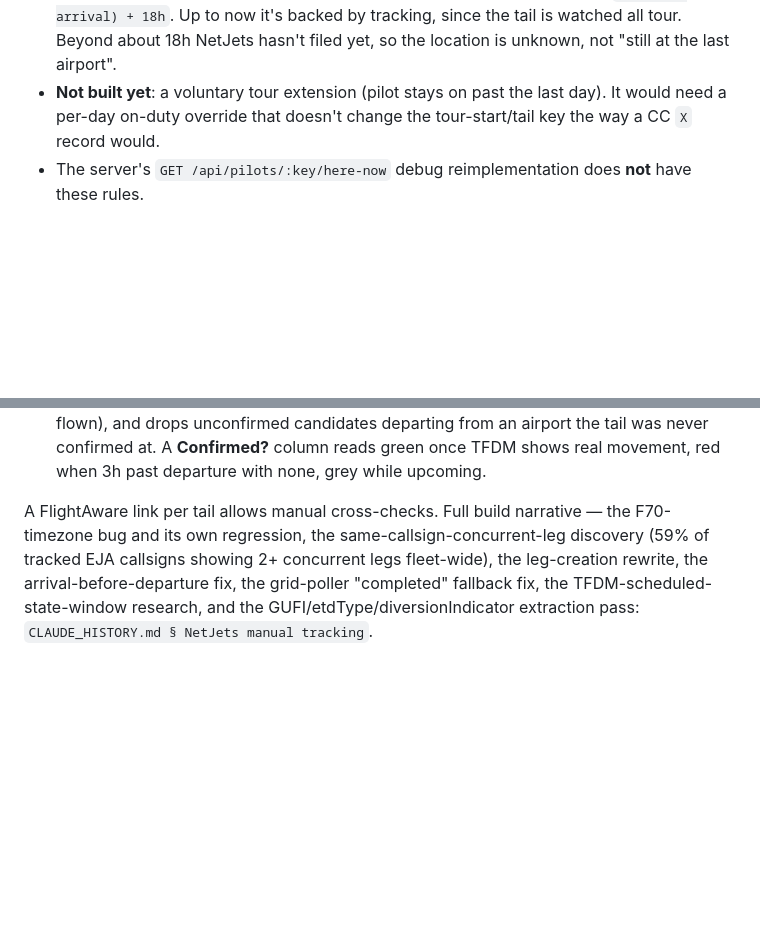
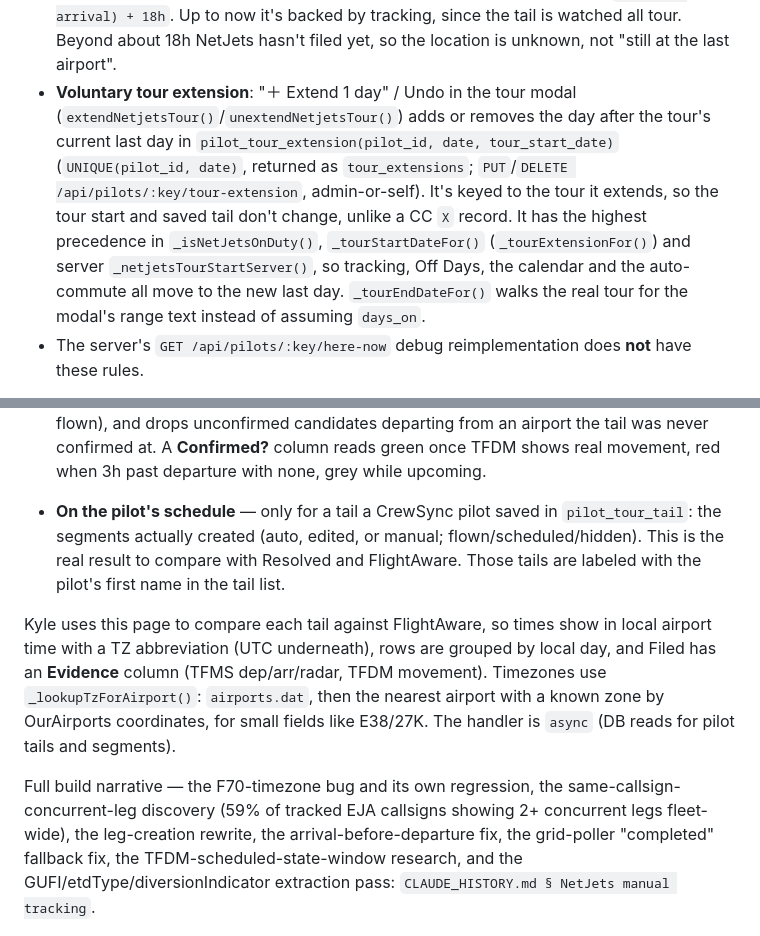
Before and after one commit to kylekaestner/Webapp, a Markdown page: CLAUDE.md, 2 parts joined by grey strips. GitHub-like rendering; blank space fills up the shorter version.

Commit message:
docs: NetJets tour extension, Lookup tool additions
Co-Authored-By: Claude Opus 5.5 <noreply@anthropic.com>

```diff
--- a/CLAUDE.md
+++ b/CLAUDE.md
@@ -787,7 +787,7 @@ NetJets publishes no exportable schedule feed at all — a manual-entry pilot ty
 **Where a NetJets pilot is (Crossings, here-now, calendar away days).** The airline rules don't fit, so they're adjusted for `manual_netjets` only:
 - **Auto-commute home** (`_netjetsHomeWindows()`): NetJets pilots airline home on a tour's last day and rarely log it. From 3h after the last leg lands on that day (same 3h rule as an airline commuter landing at base; midnight if that day has no legs) through the end of the off-duty run, they're at `home_airport`. Applied in Crossings (`_netjetsHomeOnOffDays()`, which emits periods flagged `absolute` so `adjustedPeriod()` leaves them alone), both here-now pins (`_netjetsOffDutyHome()`, step 4b in `renderDayMap()`), and `inferAwayLayovers()` (no away days on off-duty days). No rotation/CC configured means no change.
 - **Filing horizon**: an open-ended away stay (no later leg departs it) is cut at `max(now, arrival) + 18h`. Up to now it's backed by tracking, since the tail is watched all tour. Beyond about 18h NetJets hasn't filed yet, so the location is unknown, not "still at the last airport".
-- **Not built yet**: a voluntary tour extension (pilot stays on past the last day). It would need a per-day on-duty override that doesn't change the tour-start/tail key the way a CC `X` record would.
+- **Voluntary tour extension**: "＋ Extend 1 day" / Undo in the tour modal (`extendNetjetsTour()`/`unextendNetjetsTour()`) adds or removes the day after the tour's current last day in `pilot_tour_extension(pilot_id, date, tour_start_date)` (`UNIQUE(pilot_id, date)`, returned as `tour_extensions`; `PUT`/`DELETE /api/pilots/:key/tour-extension`, admin-or-self). It's keyed to the tour it extends, so the tour start and saved tail don't change, unlike a CC `X` record. It has the highest precedence in `_isNetJetsOnDuty()`, `_tourStartDateFor()` (`_tourExtensionFor()`) and server `_netjetsTourStartServer()`, so tracking, Off Days, the calendar and the auto-commute all move to the new last day. `_tourEndDateFor()` walks the real tour for the modal's range text instead of assuming `days_on`.
 - The server's `GET /api/pilots/:key/here-now` debug reimplementation does **not** have these rules.
 
 **Crossing pushes on app open**: the background `computeOverlap()` at startup also calls `broadcastCrossingNotifications(overlaps, 48h)`, so legs that appear on their own (NetJets legs filed the evening before, server-side ICS/Schedaero syncs) still alert both pilots the next time either opens the app. Only pairs involving the signed-in pilot are sent, and the server dedupes per crossing. **Tour UX**: the no-tail reminder fires on any tour day without a tail (once a day), and future tour days with no legs show "Legs show up once NetJets files them — usually the evening before."
@@ -808,7 +808,10 @@ NetJets publishes no exportable schedule feed at all — a manual-entry pilot ty
 - **Filed** — raw candidates.
 - **Resolved** — `resolveNetjetsLegsForDisplay()`, a read-only simulation of the leg-creation filter, never writes to the DB. It picks the most recently updated TFMS entry for the same origin/departure instant (not TFDM's possibly stale dest), propagates confirmation backward through the chain (a leg that the next confirmed leg chains onto must have flown), and drops unconfirmed candidates departing from an airport the tail was never confirmed at. A **Confirmed?** column reads green once TFDM shows real movement, red when 3h past departure with none, grey while upcoming.
 
-A FlightAware link per tail allows manual cross-checks.
+- **On the pilot's schedule** — only for a tail a CrewSync pilot saved in `pilot_tour_tail`: the segments actually created (auto, edited, or manual; flown/scheduled/hidden). This is the real result to compare with Resolved and FlightAware. Those tails are labeled with the pilot's first name in the tail list.
+
+Kyle uses this page to compare each tail against FlightAware, so times show in local airport time with a TZ abbreviation (UTC underneath), rows are grouped by local day, and Filed has an **Evidence** column (TFMS dep/arr/radar, TFDM movement). Timezones use `_lookupTzForAirport()`: `airports.dat`, then the nearest airport with a known zone by OurAirports coordinates, for small fields like E38/27K. The handler is `async` (DB reads for pilot tails and segments).
+
 Full build narrative — the F70-timezone bug and its own regression, the same-callsign-concurrent-leg discovery (59% of tracked EJA callsigns showing 2+ concurrent legs fleet-wide), the leg-creation rewrite, the arrival-before-departure fix, the grid-poller "completed" fallback fix, the TFDM-scheduled-state-window research, and the GUFI/etdType/diversionIndicator extraction pass: `CLAUDE_HISTORY.md § NetJets manual tracking`.
 
 ---
```
